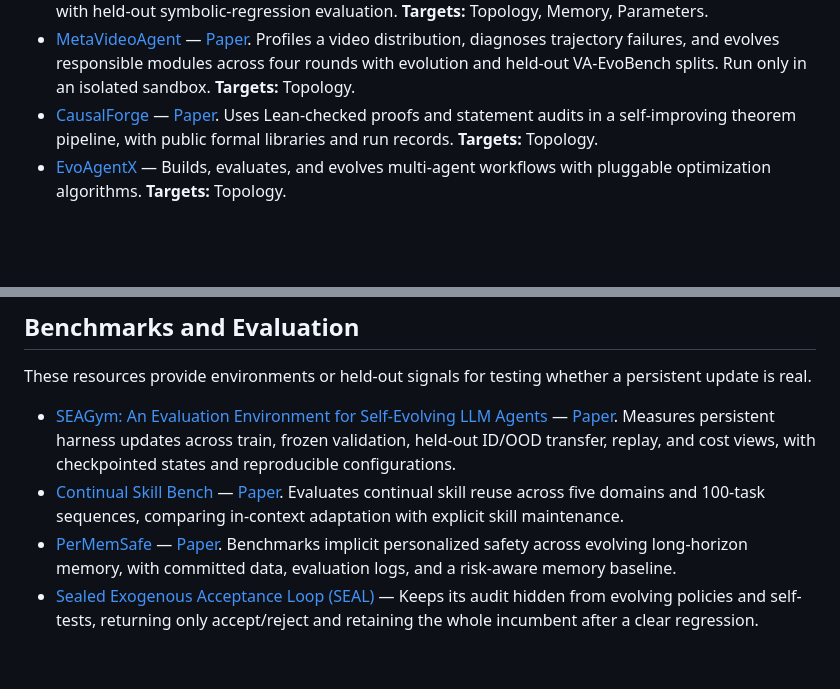
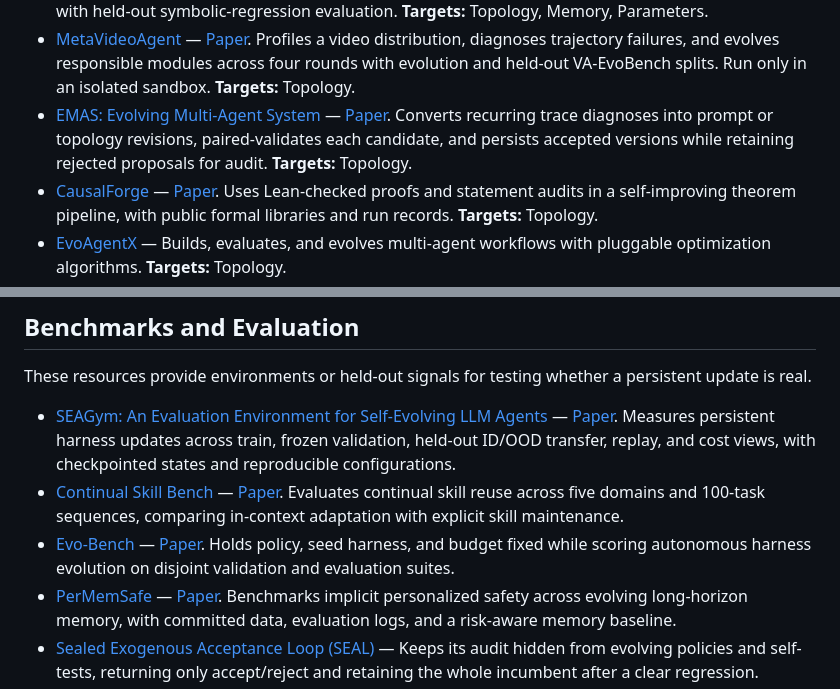
Before and after one commit to YuxingLu613/awesome-agentic-evolution, a Markdown page: README.md, 2 parts joined by grey strips. Drawn GitHub-style; blank space fills up the shorter version.

Commit message:
Curate EMAS and Evo-Bench
Index EMAS and Evo-Bench after first-party evidence review.

Co-authored-by: Yuxing Lu <43573050+YuxingLu613@users.noreply.github.com>

```diff
--- a/README.md
+++ b/README.md
@@ -292,6 +292,11 @@ attached to the same entry instead of being counted again.
   rounds with evolution and held-out VA-EvoBench splits. Run only in an
   isolated sandbox.
   **Targets:** Topology.
+- [EMAS: Evolving Multi-Agent System](https://github.com/cf3i/Evolving-Multi-Agent-System)
+  — [Paper](https://arxiv.org/abs/2608.07196). Converts recurring trace diagnoses
+  into prompt or topology revisions, paired-validates each candidate, and
+  persists accepted versions while retaining rejected proposals for audit.
+  **Targets:** Topology.
 - [CausalForge](https://github.com/Jiyuan-Tan/CausalForge) —
   [Paper](https://arxiv.org/abs/2607.22511). Uses Lean-checked proofs and
   statement audits in a self-improving theorem pipeline, with public formal
@@ -366,6 +371,10 @@ persistent update is real.
   — [Paper](https://arxiv.org/abs/2608.03874). Evaluates continual skill reuse
   across five domains and 100-task sequences, comparing in-context adaptation
   with explicit skill maintenance.
+- [Evo-Bench](https://github.com/RUCAIBox/Evo-Bench) —
+  [Paper](https://arxiv.org/abs/2608.09096). Holds policy, seed harness, and
+  budget fixed while scoring autonomous harness evolution on disjoint
+  validation and evaluation suites.
 - [PerMemSafe](https://github.com/Greysahy/permemsafe) —
   [Paper](https://aclanthology.org/2026.findings-acl.320/). Benchmarks implicit
   personalized safety across evolving long-horizon memory, with committed data,
```
Also changed, not shown: CHANGELOG.md (+11 -0 lines).
